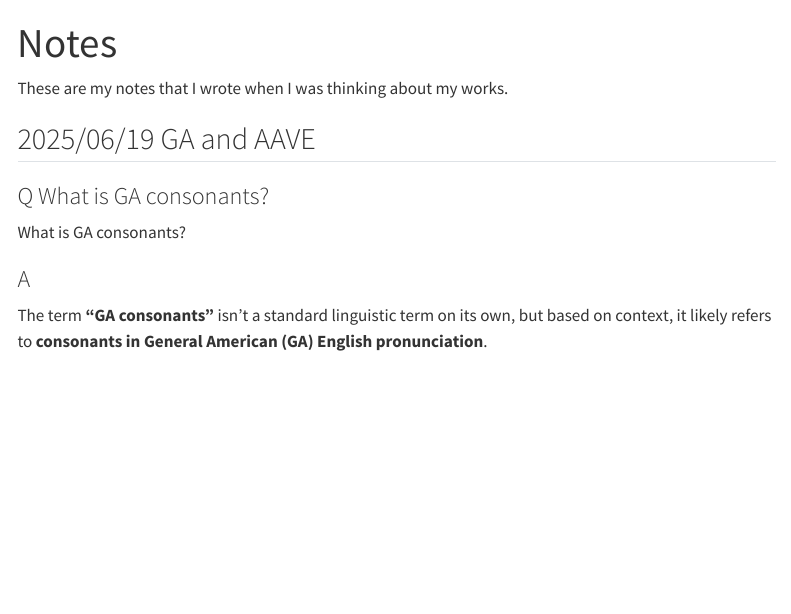
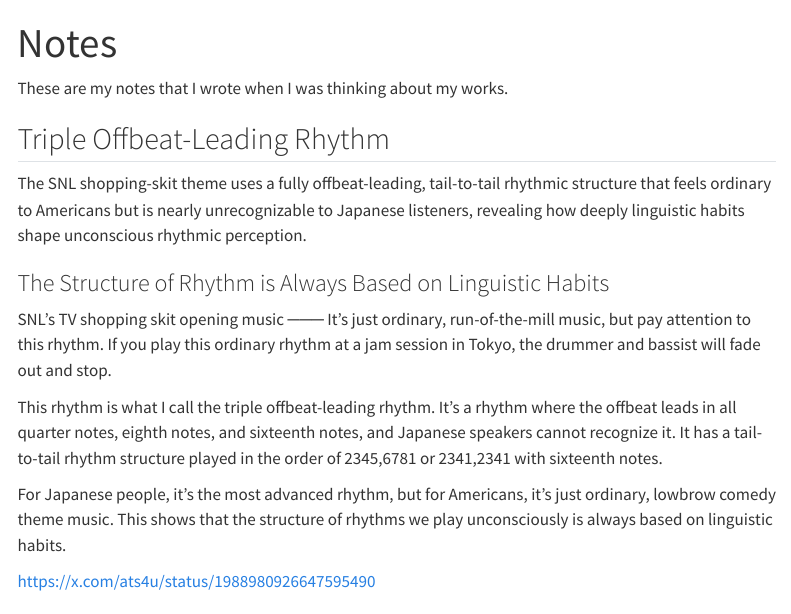
Before and after one commit to ats4u/theconceptualleap-com, a Quarto document (notes/master-en.qmd): the page in a window 1100 px wide, from its top. Rendered offline with R 4.5, knitr and Pandoc in place of Quarto, with nearby package versions; menus at the side of the page are left out.

Commit message:
add Triple Offbeat-Leading Rhythm

```diff
--- a/notes/master-en.qmd
+++ b/notes/master-en.qmd
@@ -9,4 +9,18 @@ rhythmpress-preproc-args: []
 
 These are my notes that I wrote when I was thinking about my works.
 
-## 2025/06/19 GA and AAVE <!-- {#chat20250619} -->
+## Triple Offbeat-Leading Rhythm  <!-- {#triple-offbeat-leading-rhythm} -->
+
+<!-- 2025/11/13 23:55:01 -->
+
+The SNL shopping-skit theme uses a fully offbeat-leading, tail-to-tail rhythmic structure that feels ordinary to Americans but is nearly unrecognizable to Japanese listeners, revealing how deeply linguistic habits shape unconscious rhythmic perception.
+
+### The Structure of Rhythm is Always Based on Linguistic Habits
+
+SNL's TV shopping skit opening music ─── It's just ordinary, run-of-the-mill music, but pay attention to this rhythm. If you play this ordinary rhythm at a jam session in Tokyo, the drummer and bassist will fade out and stop.
+
+This rhythm is what I call the triple offbeat-leading rhythm. It's a rhythm where the offbeat leads in all quarter notes, eighth notes, and sixteenth notes, and Japanese speakers cannot recognize it. It has a tail-to-tail rhythm structure played in the order of 2345,6781 or 2341,2341 with sixteenth notes.
+
+For Japanese people, it's the most advanced rhythm, but for Americans, it's just ordinary, lowbrow comedy theme music. This shows that the structure of rhythms we play unconsciously is always based on linguistic habits.
+
+<div class="ats4u-twitter-video" >https://x.com/ats4u/status/1988980926647595490</div>
```
Also changed, not shown: notes/master-en.qmd (8 more changed lines).
